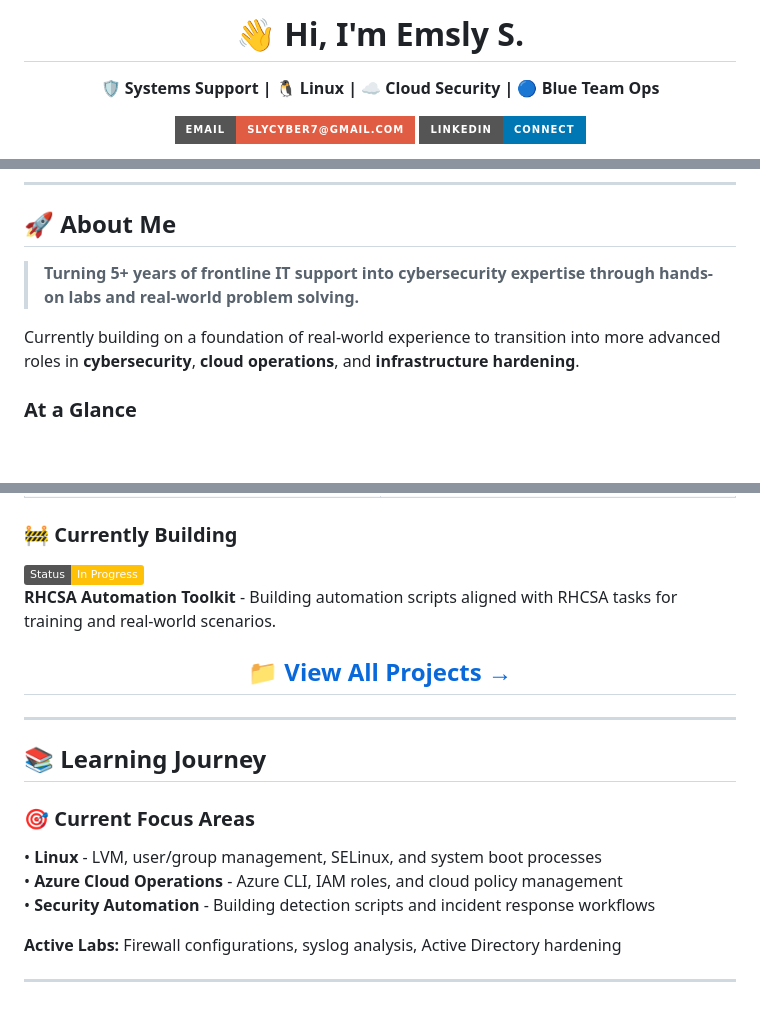
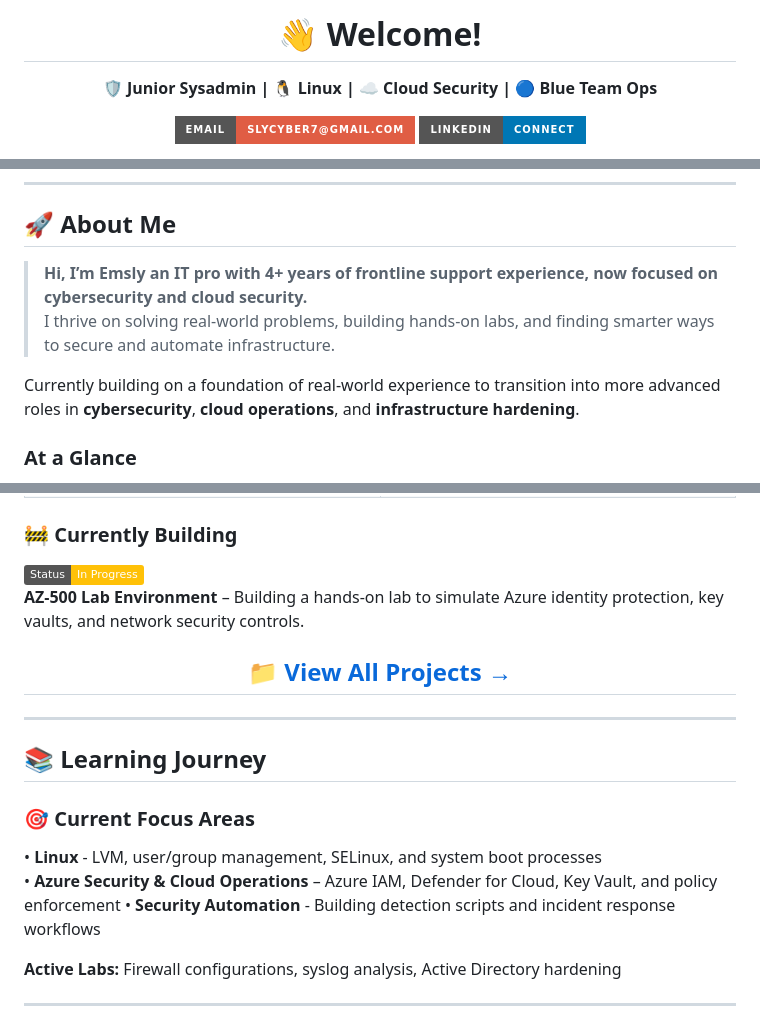
Before and after one commit to SlyCyberLab/SlyCyberLab, a Markdown page: README.md, 3 parts joined by grey strips. Drawn GitHub-style; badges without logos; blank space fills up the shorter version.

```diff
--- a/README.md
+++ b/README.md
@@ -1,6 +1,6 @@
 <div align="center">
 
-# 👋 Hi, I'm Emsly S.
+# 👋 Welcome!
 
-<p><strong>🛡️ Systems Support | 🐧 Linux | ☁️ Cloud Security | 🔵 Blue Team Ops</strong></p>
+<p><strong>🛡️ Junior Sysadmin | 🐧 Linux | ☁️ Cloud Security | 🔵 Blue Team Ops</strong></p>
 
@@ -14,9 +13,12 @@
 
 ## 🚀 About Me
 
-> **Turning 5+ years of frontline IT support into cybersecurity expertise through hands-on labs and real-world problem solving.**
+> **Hi, I’m Emsly an IT pro with 4+ years of frontline support experience, now focused on cybersecurity and cloud security.**
+> I thrive on solving real-world problems, building hands-on labs, and finding smarter ways to secure and automate infrastructure.
 
 Currently building on a foundation of real-world experience to transition into more advanced roles in **cybersecurity**, **cloud operations**, and **infrastructure hardening**.
+
+
 
 ### At a Glance
 🎯 **Target Roles:** SOC Analyst, Security Operations, Cloud Security Engineer
@@ -104,7 +106,8 @@ Lightweight Bash scripts for automated system hardening, monitoring, and package
 
 ### 🚧 **Currently Building**
 ![Status](https://img.shields.io/badge/Status-In%20Progress-FFC107)
-**RHCSA Automation Toolkit** - Building automation scripts aligned with RHCSA tasks for training and real-world scenarios.
+**AZ-500 Lab Environment** – Building a hands-on lab to simulate Azure identity protection, key vaults, and network security controls.
+
 
 <div align="center">
 
@@ -118,7 +121,7 @@ Lightweight Bash scripts for automated system hardening, monitoring, and package
 
 ### 🎯 **Current Focus Areas**
 • **Linux** - LVM, user/group management, SELinux, and system boot processes
-• **Azure Cloud Operations** - Azure CLI, IAM roles, and cloud policy management
+• **Azure Security & Cloud Operations** – Azure IAM, Defender for Cloud, Key Vault, and policy enforcement
 • **Security Automation** - Building detection scripts and incident response workflows
 
 **Active Labs:** Firewall configurations, syslog analysis, Active Directory hardening
```
Also changed, not shown: other parts of README.md (+0 -1 lines).
